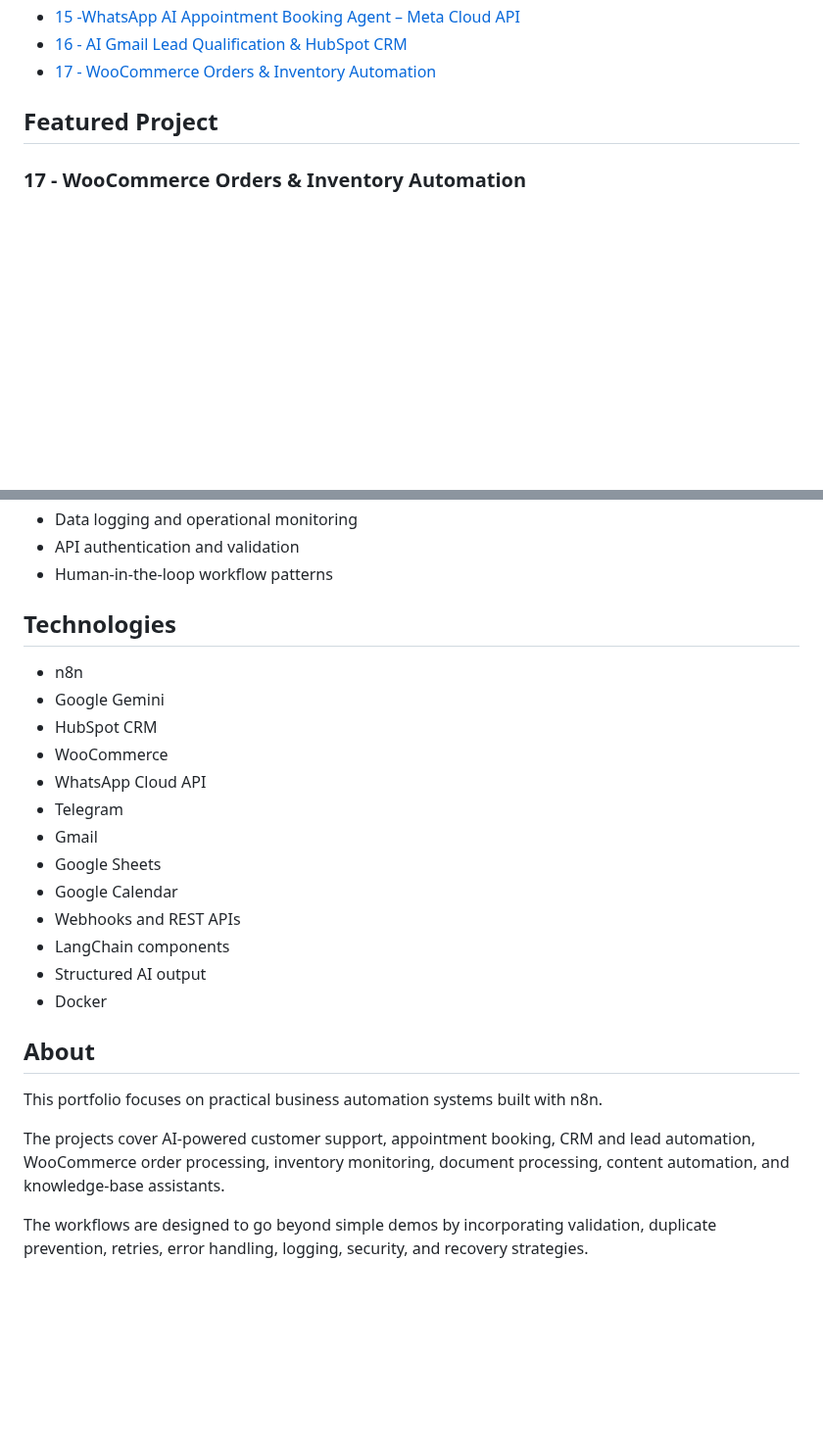
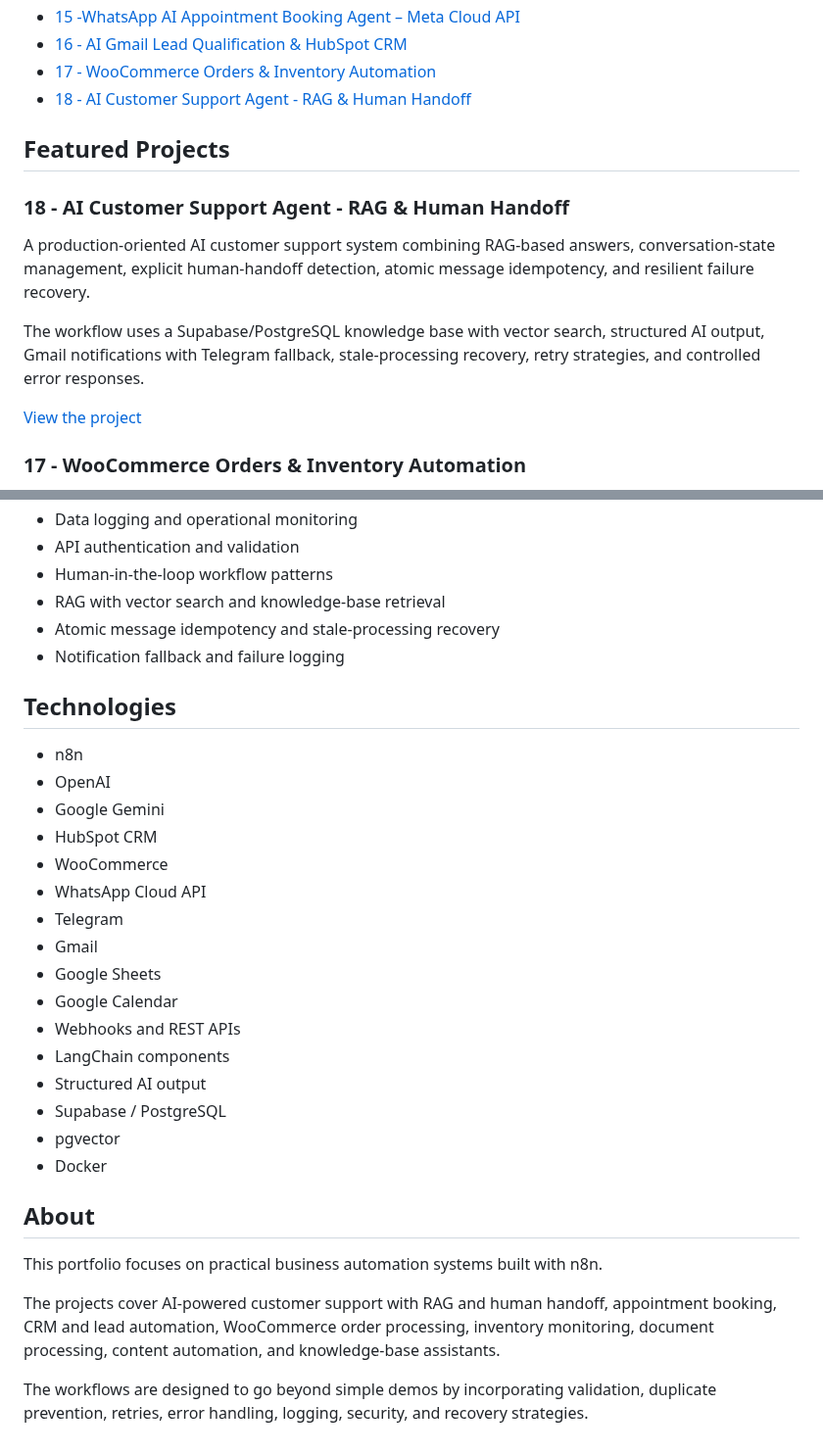
Before and after one commit to HiyamBader/n8n-ai-automation-portfolio, a Markdown page: README.md, 2 parts joined by grey strips. Shown at 98% size. Rendered like a GitHub page; blank space fills up the shorter version.

Commit message:
Add AI customer support RAG and human handoff automation

```diff
--- a/README.md
+++ b/README.md
@@ -21,8 +21,18 @@ A collection of practical n8n workflows demonstrating AI automation, conversatio
 - [15 -WhatsApp AI Appointment Booking Agent – Meta Cloud API](whatsapp-ai-appointment-booking-meta-cloud-api)
 - [16 - AI Gmail Lead Qualification & HubSpot CRM](16-ai-gmail-lead-qualification-crm)
 - [17 - WooCommerce Orders & Inventory Automation](17-woocommerce-orders-inventory-automation)
+- [18 - AI Customer Support Agent - RAG & Human Handoff](18-ai-customer-support-rag-human-handoff)
 
-## Featured Project
+## Featured Projects
+
+### 18 - AI Customer Support Agent - RAG & Human Handoff
+
+A production-oriented AI customer support system combining RAG-based answers, conversation-state management, explicit human-handoff detection, atomic message idempotency, and resilient failure recovery.
+
+The workflow uses a Supabase/PostgreSQL knowledge base with vector search, structured AI output, Gmail notifications with Telegram fallback, stale-processing recovery, retry strategies, and controlled error responses.
+
+[View the project](18-ai-customer-support-rag-human-handoff)
+
 
 
 ### 17 - WooCommerce Orders & Inventory Automation
@@ -64,10 +74,14 @@ Across the portfolio, the workflows demonstrate:
 - Data logging and operational monitoring
 - API authentication and validation
 - Human-in-the-loop workflow patterns
+- RAG with vector search and knowledge-base retrieval
+- Atomic message idempotency and stale-processing recovery
+- Notification fallback and failure logging
 
 ## Technologies
 
 - n8n
+- OpenAI
 - Google Gemini
 - HubSpot CRM
 - WooCommerce
@@ -79,12 +93,14 @@ Across the portfolio, the workflows demonstrate:
 - Webhooks and REST APIs
 - LangChain components
 - Structured AI output
+- Supabase / PostgreSQL
+- pgvector
 - Docker
 
 ## About
 
 This portfolio focuses on practical business automation systems built with n8n.
 
-The projects cover AI-powered customer support, appointment booking, CRM and lead automation, WooCommerce order processing, inventory monitoring, document processing, content automation, and knowledge-base assistants.
+The projects cover AI-powered customer support with RAG and human handoff, appointment booking, CRM and lead automation, WooCommerce order processing, inventory monitoring, document processing, content automation, and knowledge-base assistants.
 
 The workflows are designed to go beyond simple demos by incorporating validation, duplicate prevention, retries, error handling, logging, security, and recovery strategies.
```
Also changed, not shown: 18-ai-customer-support-rag-human-handoff/README.md (added, +160 -0 lines), 18-ai-customer-support-rag-human-handoff/assets/ai-rag-human-handoff.png (added), 18-ai-customer-support-rag-human-handoff/assets/workflow-overview.png (added), 2 other files.
